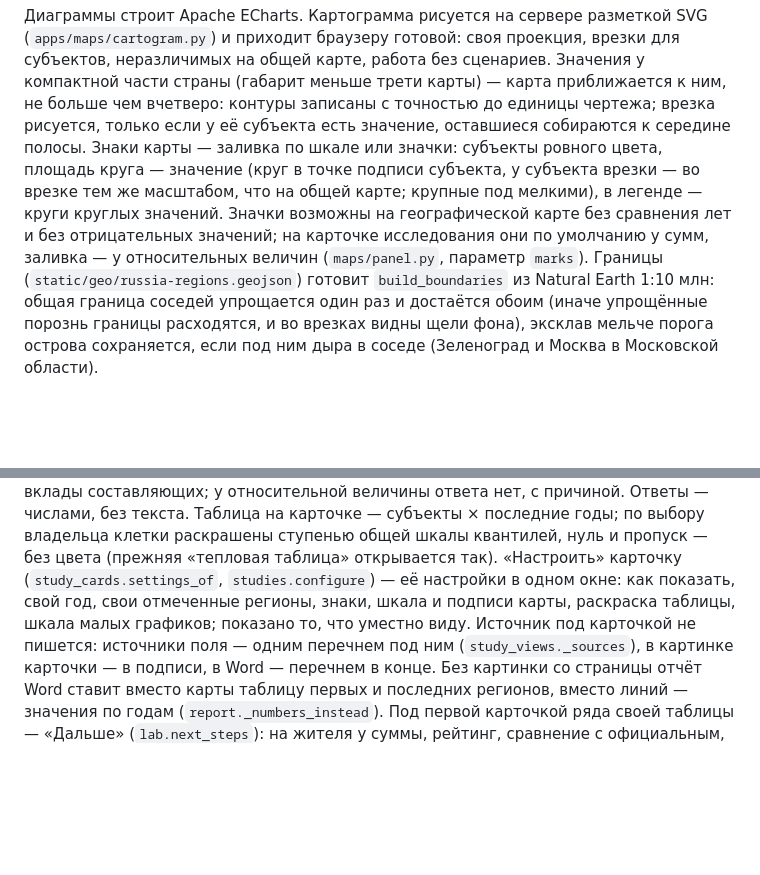
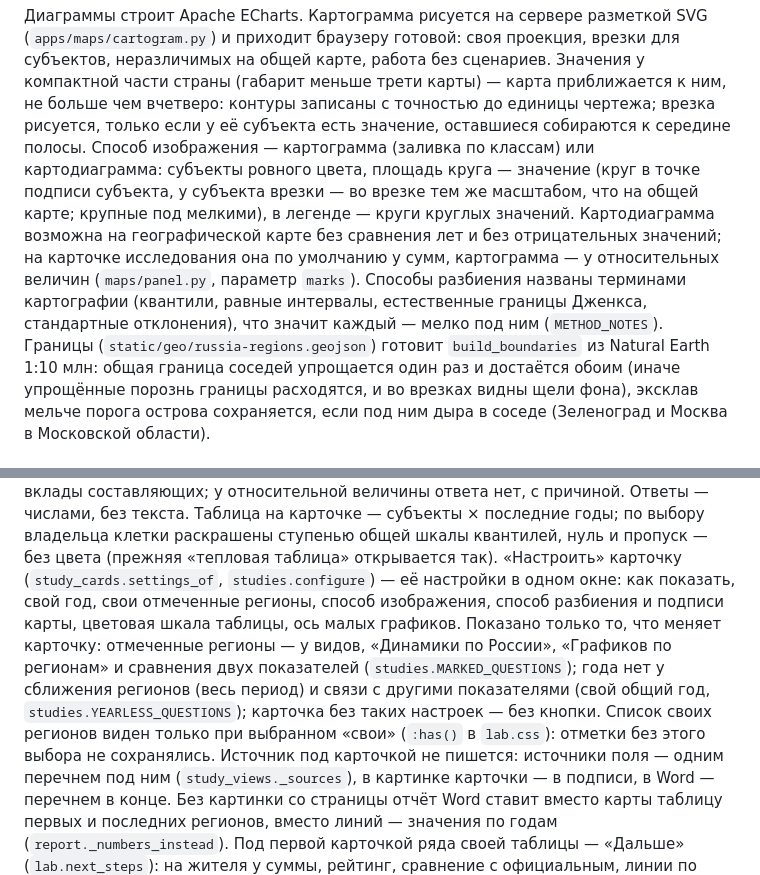
Before and after one commit to ht2473/RegionLens_v2, a Markdown page: docs/ARCHITECTURE.md, 2 parts joined by grey strips. GitHub-like rendering; blank space fills up the shorter version.

Commit message:
Документация: настройки карточек, способы изображения и разбиения

```diff
--- a/docs/ARCHITECTURE.md
+++ b/docs/ARCHITECTURE.md
@@ -626,12 +626,14 @@ sequenceDiagram
 субъектов, неразличимых на общей карте, работа без сценариев. Значения у компактной части
 страны (габарит меньше трети карты) — карта приближается к ним, не больше чем вчетверо:
 контуры записаны с точностью до единицы чертежа; врезка рисуется, только если у её субъекта
-есть значение, оставшиеся собираются к середине полосы. Знаки карты — заливка по шкале
-или значки: субъекты ровного цвета, площадь круга — значение (круг в точке подписи
+есть значение, оставшиеся собираются к середине полосы. Способ изображения — картограмма
+(заливка по классам) или картодиаграмма: субъекты ровного цвета, площадь круга — значение (круг в точке подписи
 субъекта, у субъекта врезки — во врезке тем же масштабом, что на общей карте; крупные под
-мелкими), в легенде — круги круглых значений. Значки возможны на географической карте без
-сравнения лет и без отрицательных значений; на карточке исследования они по умолчанию
-у сумм, заливка — у относительных величин (`maps/panel.py`, параметр `marks`). Границы
+мелкими), в легенде — круги круглых значений. Картодиаграмма возможна на географической карте
+без сравнения лет и без отрицательных значений; на карточке исследования она по умолчанию
+у сумм, картограмма — у относительных величин (`maps/panel.py`, параметр `marks`). Способы
+разбиения названы терминами картографии (квантили, равные интервалы, естественные границы
+Дженкса, стандартные отклонения), что значит каждый — мелко под ним (`METHOD_NOTES`). Границы
 (`static/geo/russia-regions.geojson`) готовит `build_boundaries` из Natural Earth 1:10 млн:
 общая граница соседей упрощается один раз и достаётся обоим (иначе упрощённые порознь
 границы расходятся, и во врезках видны щели фона), эксклав мельче порога острова
@@ -877,8 +879,13 @@ I квартал 2023 года», «I полугодие», «на 1 январ
 субъекты × последние годы; по выбору владельца клетки раскрашены ступенью общей шкалы
 квантилей, нуль и пропуск — без цвета (прежняя «тепловая таблица» открывается так).
 «Настроить» карточку (`study_cards.settings_of`, `studies.configure`) — её настройки
-в одном окне: как показать, свой год, свои отмеченные регионы, знаки, шкала и подписи
-карты, раскраска таблицы, шкала малых графиков; показано то, что уместно виду. Источник
+в одном окне: как показать, свой год, свои отмеченные регионы, способ изображения, способ
+разбиения и подписи карты, цветовая шкала таблицы, ось малых графиков. Показано только то,
+что меняет карточку: отмеченные регионы — у видов, «Динамики по России», «Графиков по регионам»
+и сравнения двух показателей (`studies.MARKED_QUESTIONS`); года нет у сближения регионов
+(весь период) и связи с другими показателями (свой общий год, `studies.YEARLESS_QUESTIONS`);
+карточка без таких настроек — без кнопки. Список своих регионов виден только при выбранном
+«свои» (`:has()` в `lab.css`): отметки без этого выбора не сохранялись. Источник
 под карточкой не пишется: источники поля — одним перечнем под ним (`study_views._sources`),
 в картинке карточки — в подписи, в Word — перечнем в конце. Без картинки со страницы
 отчёт Word ставит вместо карты таблицу первых и последних регионов, вместо линий —
```
